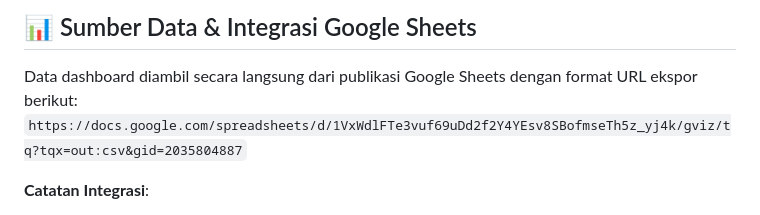
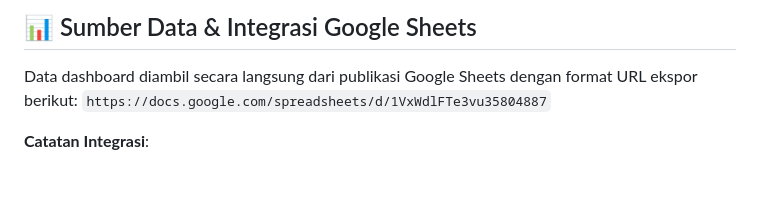
Before and after one commit to wuri163/rsud-campak, a Markdown page: README.md, the part around the change. Drawn GitHub-style; blank space fills up the shorter version.

```diff
--- a/README.md
+++ b/README.md
@@ -88,7 +88,7 @@ Karena aplikasi melakukan panggilan jaringan (`fetch`) ke Google Sheets API, And
 ## 📊 Sumber Data & Integrasi Google Sheets
 
 Data dashboard diambil secara langsung dari publikasi Google Sheets dengan format URL ekspor berikut:
-`https://docs.google.com/spreadsheets/d/1VxWdlFTe3vuf69uDd2f2Y4YEsv8SBofmseTh5z_yj4k/gviz/tq?tqx=out:csv&gid=2035804887`
+`https://docs.google.com/spreadsheets/d/1VxWdlFTe3vu35804887`
 
 **Catatan Integrasi**:
 - Baris 0 hingga 9 dilewati (`DATA_START_ROW = 10`) karena berisi judul metadata formulir surveilans.
```
